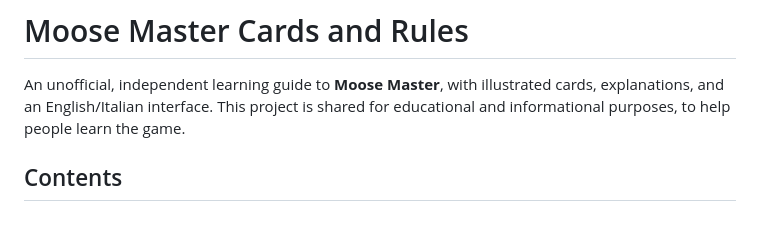
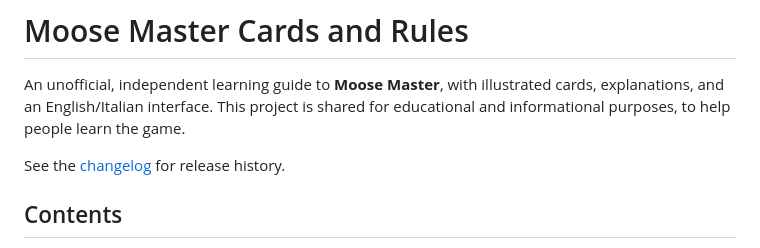
Before and after one commit to marcomc/moose-master-cards-and-rules, a Markdown page: README.md, the part around the change. Drawn GitHub-style; blank space fills up the shorter version.

Commit message:
Add changelog for initial release and update README to link to it

```diff
--- a/README.md
+++ b/README.md
@@ -3,6 +3,8 @@
 An unofficial, independent learning guide to **Moose Master**, with illustrated
 cards, explanations, and an English/Italian interface. This project is shared
 for educational and informational purposes, to help people learn the game.
+
+See the [changelog](CHANGELOG.md) for release history.
 
 ## Contents
 
```
Also changed, not shown: CHANGELOG.md (added, +31 -0 lines).
